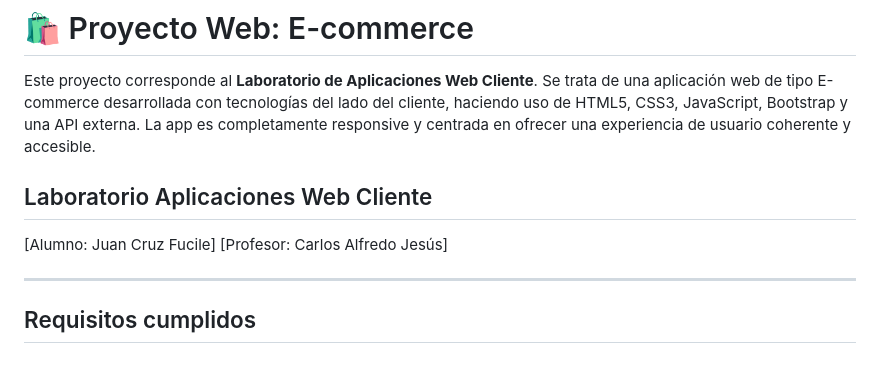
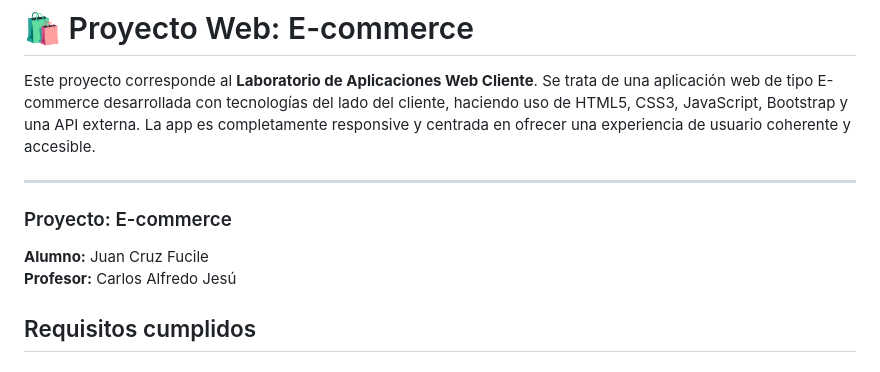
Before and after one commit to JuanCruzF/Proyecto-web-E-commerce, a Markdown page: README.md, the part around the change. Drawn GitHub-style.

```diff
--- a/README.md
+++ b/README.md
@@ -2,11 +2,12 @@
 
 Este proyecto corresponde al **Laboratorio de Aplicaciones Web Cliente**. Se trata de una aplicación web de tipo E-commerce desarrollada con tecnologías del lado del cliente, haciendo uso de HTML5, CSS3, JavaScript, Bootstrap y una API externa. La app es completamente responsive y centrada en ofrecer una experiencia de usuario coherente y accesible.
 
-## Laboratorio Aplicaciones Web Cliente
-[Alumno: Juan Cruz Fucile]
-[Profesor: Carlos Alfredo Jesús]
+---
 
----
+### Proyecto: E-commerce
+
+**Alumno:** Juan Cruz Fucile
+**Profesor:** Carlos Alfredo Jesú
 
 ## Requisitos cumplidos
 
```
